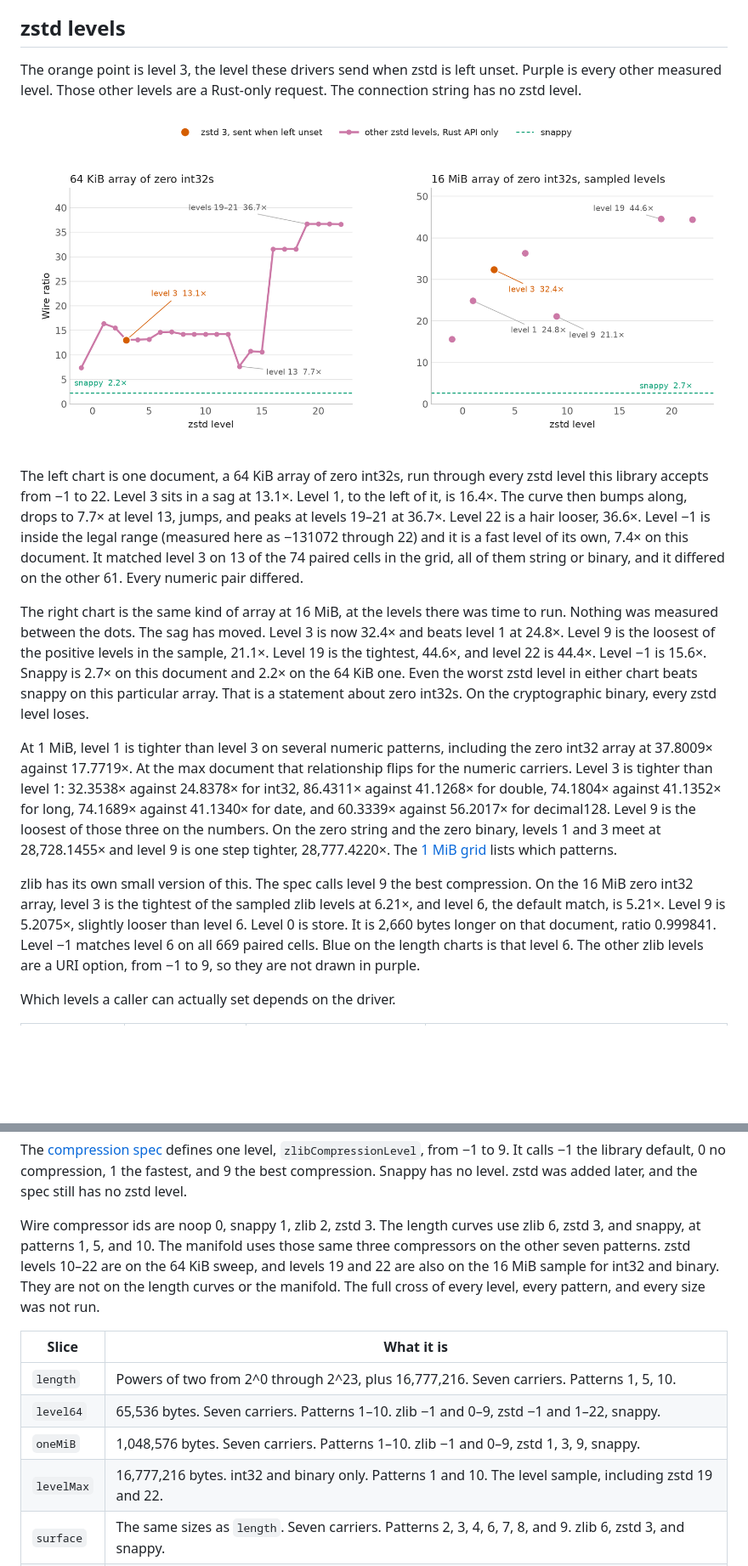
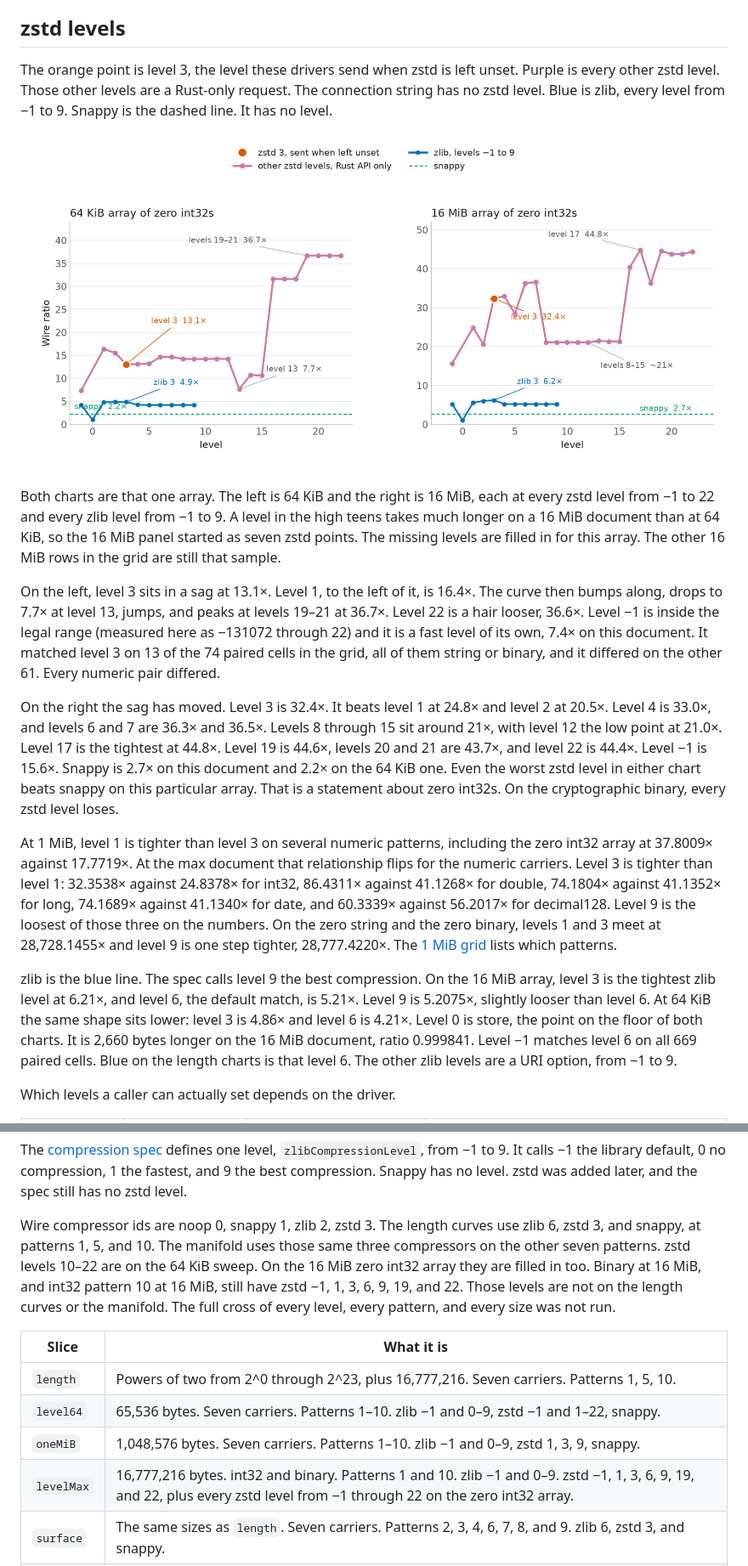
Before and after one commit to tap1r/mongodb-scripts, a Markdown page: Compressor analysis.md, 2 parts joined by grey strips. Shown at 85% size. GitHub-like rendering; pictures changed too: compressor-analysis/levels.png; blank space fills up the shorter version.

Commit message:
draw the full zstd and zlib level curves

```diff
--- a/Compressor analysis.md
+++ b/Compressor analysis.md
@@ -112,17 +112,19 @@ On a number, pattern 3 is the element index, so a long document is a long counte
 
 ## zstd levels
 
-The orange point is level 3, the level these drivers send when zstd is left unset. Purple is every other measured level. Those other levels are a Rust-only request. The connection string has no zstd level.
+The orange point is level 3, the level these drivers send when zstd is left unset. Purple is every other zstd level. Those other levels are a Rust-only request. The connection string has no zstd level. Blue is zlib, every level from −1 to 9. Snappy is the dashed line. It has no level.
 
-![zstd wire ratio by level. Orange is level 3, sent when left unset. Purple is every other measured level, which only the Rust API can set. Left, the 64 KiB array of zero int32s, labelled 13.1× at level 3. Right, the sampled levels on the 16 MiB version, labelled 32.4× at level 3. Snappy is the green dashed line.](compressor-analysis/levels.png)
+![Wire ratio by level for one zero int32 array. Orange is zstd 3, sent when left unset. Purple is every other zstd level. Blue is zlib from −1 to 9. Left, 64 KiB, labelled 13.1× at zstd 3. Right, 16 MiB, labelled 32.4× at zstd 3 and 44.8× at level 17. Snappy is the green dashed line.](compressor-analysis/levels.png)
 
-The left chart is one document, a 64 KiB array of zero int32s, run through every zstd level this library accepts from −1 to 22. Level 3 sits in a sag at 13.1×. Level 1, to the left of it, is 16.4×. The curve then bumps along, drops to 7.7× at level 13, jumps, and peaks at levels 19–21 at 36.7×. Level 22 is a hair looser, 36.6×. Level −1 is inside the legal range (measured here as −131072 through 22) and it is a fast level of its own, 7.4× on this document. It matched level 3 on 13 of the 74 paired cells in the grid, all of them string or binary, and it differed on the other 61. Every numeric pair differed.
+Both charts are that one array. The left is 64 KiB and the right is 16 MiB, each at every zstd level from −1 to 22 and every zlib level from −1 to 9. A level in the high teens takes much longer on a 16 MiB document than at 64 KiB, so the 16 MiB panel started as seven zstd points. The missing levels are filled in for this array. The other 16 MiB rows in the grid are still that sample.
 
-The right chart is the same kind of array at 16 MiB, at the levels there was time to run. Nothing was measured between the dots. The sag has moved. Level 3 is now 32.4× and beats level 1 at 24.8×. Level 9 is the loosest of the positive levels in the sample, 21.1×. Level 19 is the tightest, 44.6×, and level 22 is 44.4×. Level −1 is 15.6×. Snappy is 2.7× on this document and 2.2× on the 64 KiB one. Even the worst zstd level in either chart beats snappy on this particular array. That is a statement about zero int32s. On the cryptographic binary, every zstd level loses.
+On the left, level 3 sits in a sag at 13.1×. Level 1, to the left of it, is 16.4×. The curve then bumps along, drops to 7.7× at level 13, jumps, and peaks at levels 19–21 at 36.7×. Level 22 is a hair looser, 36.6×. Level −1 is inside the legal range (measured here as −131072 through 22) and it is a fast level of its own, 7.4× on this document. It matched level 3 on 13 of the 74 paired cells in the grid, all of them string or binary, and it differed on the other 61. Every numeric pair differed.
+
+On the right the sag has moved. Level 3 is 32.4×. It beats level 1 at 24.8× and level 2 at 20.5×. Level 4 is 33.0×, and levels 6 and 7 are 36.3× and 36.5×. Levels 8 through 15 sit around 21×, with level 12 the low point at 21.0×. Level 17 is the tightest at 44.8×. Level 19 is 44.6×, levels 20 and 21 are 43.7×, and level 22 is 44.4×. Level −1 is 15.6×. Snappy is 2.7× on this document and 2.2× on the 64 KiB one. Even the worst zstd level in either chart beats snappy on this particular array. That is a statement about zero int32s. On the cryptographic binary, every zstd level loses.
 
 At 1 MiB, level 1 is tighter than level 3 on several numeric patterns, including the zero int32 array at 37.8009× against 17.7719×. At the max document that relationship flips for the numeric carriers. Level 3 is tighter than level 1: 32.3538× against 24.8378× for int32, 86.4311× against 41.1268× for double, 74.1804× against 41.1352× for long, 74.1689× against 41.1340× for date, and 60.3339× against 56.2017× for decimal128. Level 9 is the loosest of those three on the numbers. On the zero string and the zero binary, levels 1 and 3 meet at 28,728.1455× and level 9 is one step tighter, 28,777.4220×. The [1 MiB grid](#zstd-3-at-1-mib) lists which patterns.
 
-zlib has its own small version of this. The spec calls level 9 the best compression. On the 16 MiB zero int32 array, level 3 is the tightest of the sampled zlib levels at 6.21×, and level 6, the default match, is 5.21×. Level 9 is 5.2075×, slightly looser than level 6. Level 0 is store. It is 2,660 bytes longer on that document, ratio 0.999841. Level −1 matches level 6 on all 669 paired cells. Blue on the length charts is that level 6. The other zlib levels are a URI option, from −1 to 9, so they are not drawn in purple.
+zlib is the blue line. The spec calls level 9 the best compression. On the 16 MiB array, level 3 is the tightest zlib level at 6.21×, and level 6, the default match, is 5.21×. Level 9 is 5.2075×, slightly looser than level 6. At 64 KiB the same shape sits lower: level 3 is 4.86× and level 6 is 4.21×. Level 0 is store, the point on the floor of both charts. It is 2,660 bytes longer on the 16 MiB document, ratio 0.999841. Level −1 matches level 6 on all 669 paired cells. Blue on the length charts is that level 6. The other zlib levels are a URI option, from −1 to 9.
 
 Which levels a caller can actually set depends on the driver.
 
@@ -195,14 +197,14 @@ With no arguments the probe writes `/tmp/compressor-grid.json` and `/tmp/compres
 
 The [compression spec](https://github.com/mongodb/specifications/blob/master/source/compression/OP_COMPRESSED.md) defines one level, `zlibCompressionLevel`, from −1 to 9. It calls −1 the library default, 0 no compression, 1 the fastest, and 9 the best compression. Snappy has no level. zstd was added later, and the spec still has no zstd level.
 
-Wire compressor ids are noop 0, snappy 1, zlib 2, zstd 3. The length curves use zlib 6, zstd 3, and snappy, at patterns 1, 5, and 10. The manifold uses those same three compressors on the other seven patterns. zstd levels 10–22 are on the 64 KiB sweep, and levels 19 and 22 are also on the 16 MiB sample for int32 and binary. They are not on the length curves or the manifold. The full cross of every level, every pattern, and every size was not run.
+Wire compressor ids are noop 0, snappy 1, zlib 2, zstd 3. The length curves use zlib 6, zstd 3, and snappy, at patterns 1, 5, and 10. The manifold uses those same three compressors on the other seven patterns. zstd levels 10–22 are on the 64 KiB sweep. On the 16 MiB zero int32 array they are filled in too. Binary at 16 MiB, and int32 pattern 10 at 16 MiB, still have zstd −1, 1, 3, 6, 9, 19, and 22. Those levels are not on the length curves or the manifold. The full cross of every level, every pattern, and every size was not run.
 
 | Slice | What it is |
 | --- | --- |
 | `length` | Powers of two from 2^0 through 2^23, plus 16,777,216. Seven carriers. Patterns 1, 5, 10. |
 | `level64` | 65,536 bytes. Seven carriers. Patterns 1–10. zlib −1 and 0–9, zstd −1 and 1–22, snappy. |
 | `oneMiB` | 1,048,576 bytes. Seven carriers. Patterns 1–10. zlib −1 and 0–9, zstd 1, 3, 9, snappy. |
-| `levelMax` | 16,777,216 bytes. int32 and binary only. Patterns 1 and 10. The level sample, including zstd 19 and 22. |
+| `levelMax` | 16,777,216 bytes. int32 and binary. Patterns 1 and 10. zlib −1 and 0–9. zstd −1, 1, 3, 6, 9, 19, and 22, plus every zstd level from −1 through 22 on the zero int32 array. |
 | `surface` | The same sizes as `length`. Seven carriers. Patterns 2, 3, 4, 6, 7, 8, and 9. zlib 6, zstd 3, and snappy. |
 | `compare` | 65,536 and 16,777,216. long, date, and timestamp. Patterns 1, 5, 9, and 10. zlib 6, zstd 3, and snappy. |
 
```
Also changed, not shown: 3 other files.
